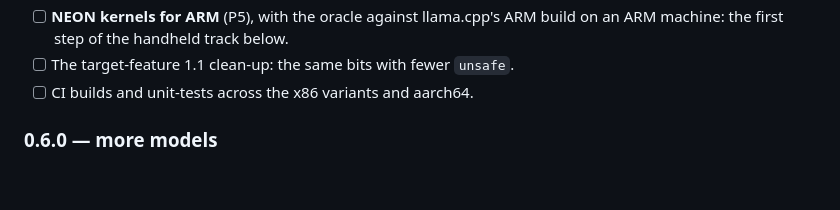
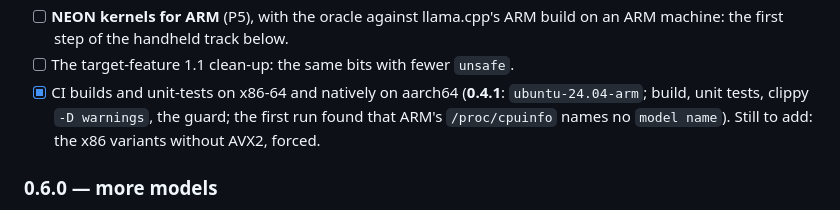
Before and after one commit to cryptoAGI/bankml, a Markdown page: docs/TODO.md, the part around the change. Rendered like a GitHub page; blank space fills up the shorter version.

```diff
--- a/docs/TODO.md
+++ b/docs/TODO.md
@@ -276,7 +276,7 @@ passes `bankml gpu --verify` bit-exact on layer-shaped data (RADV taught that a
 - [ ] **NEON kernels for ARM** (P5), with the oracle against llama.cpp's ARM build on an ARM machine: the first step of
   the handheld track below.
 - [ ] The target-feature 1.1 clean-up: the same bits with fewer `unsafe`.
-- [ ] CI builds and unit-tests across the x86 variants and aarch64.
+- [x] CI builds and unit-tests on x86-64 and natively on aarch64 (**0.4.1**: `ubuntu-24.04-arm`; build, unit tests, clippy `-D warnings`, the guard; the first run found that ARM's `/proc/cpuinfo` names no `model name`). Still to add: the x86 variants without AVX2, forced.
 
 ### 0.6.0 — more models
 
```
Also changed, not shown: CHANGELOG.md (+9 -0 lines).
